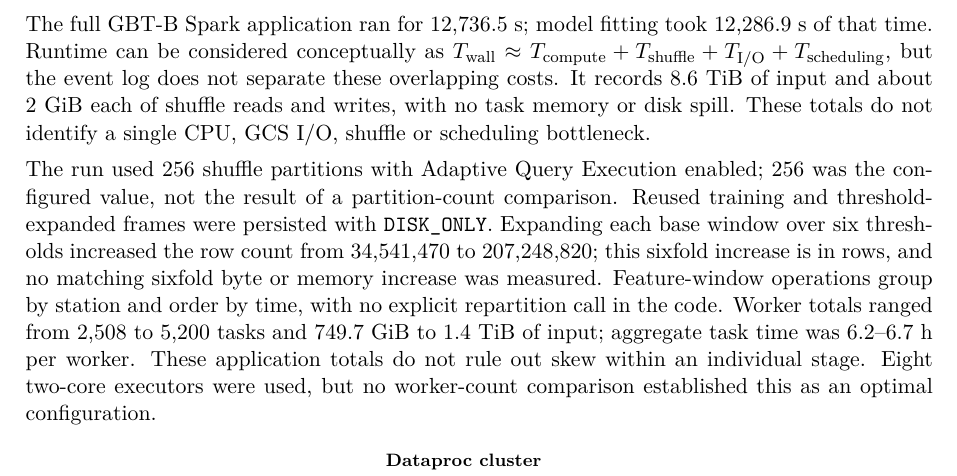
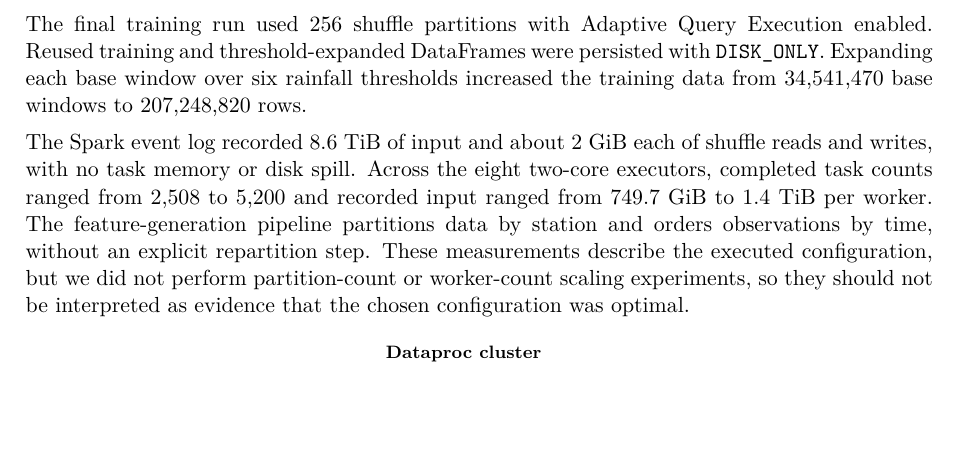
Before and after one commit to damminhtien/sg-rainfall-distributed-analysis-and-prediction, a LaTeX document (report/main.tex): part of page 5 of 21, cut at the place of the change, the shorter picture padded with empty space. Compiled offline with pdfLaTeX.

Commit message:
docs: simplify distributed execution paragraph

```diff
--- a/report/main.tex
+++ b/report/main.tex
@@ -215,26 +215,21 @@ Final GBT-B fit & 207,248,820 threshold-expanded training examples. Eight worker
 \end{table}
 
 \begin{samepage}
-The full GBT-B Spark application ran for 12,736.5~s; model fitting took
-12,286.9~s of that time. Runtime can be considered conceptually as
-$T_{\mathrm{wall}}\approx T_{\mathrm{compute}}+T_{\mathrm{shuffle}}+
-T_{\mathrm{I/O}}+T_{\mathrm{scheduling}}$, but the event log does not separate
-these overlapping costs. It records 8.6~TiB of input and about 2~GiB each of
-shuffle reads and writes, with no task memory or disk spill. These totals do not
-identify a single CPU, GCS I/O, shuffle or scheduling bottleneck.
+The final training run used 256 shuffle partitions with Adaptive Query
+Execution enabled. Reused training and threshold-expanded DataFrames were
+persisted with \texttt{DISK\_ONLY}. Expanding each base window over six rainfall
+thresholds increased the training data from 34,541,470 base windows to
+207,248,820 rows.
 
-The run used 256 shuffle partitions with Adaptive Query Execution enabled;
-256 was the configured value, not the result of a partition-count comparison.
-Reused training and threshold-expanded frames were persisted with
-\texttt{DISK\_ONLY}. Expanding each base window over six thresholds increased
-the row count from 34,541,470 to 207,248,820; this sixfold increase is in rows,
-and no matching sixfold byte or memory increase was measured. Feature-window
-operations group by station and order by time, with no explicit repartition
-call in the code. Worker totals ranged from 2,508 to 5,200 tasks and 749.7~GiB
-to 1.4~TiB of input; aggregate task time was 6.2--6.7~h per worker. These
-application totals do not rule out skew within an individual stage. Eight
-two-core executors were used, but no worker-count comparison established this
-as an optimal configuration.
+The Spark event log recorded 8.6~TiB of input and about 2~GiB each of shuffle
+reads and writes, with no task memory or disk spill. Across the eight two-core
+executors, completed task counts ranged from 2,508 to 5,200 and recorded input
+ranged from 749.7~GiB to 1.4~TiB per worker. The feature-generation pipeline
+partitions data by station and orders observations by time, without an explicit
+repartition step. These measurements describe the executed configuration, but
+we did not perform partition-count or worker-count scaling experiments, so they
+should not be interpreted as evidence that the chosen configuration was
+optimal.
 \end{samepage}
 
 \begin{figure}[htbp]
```
